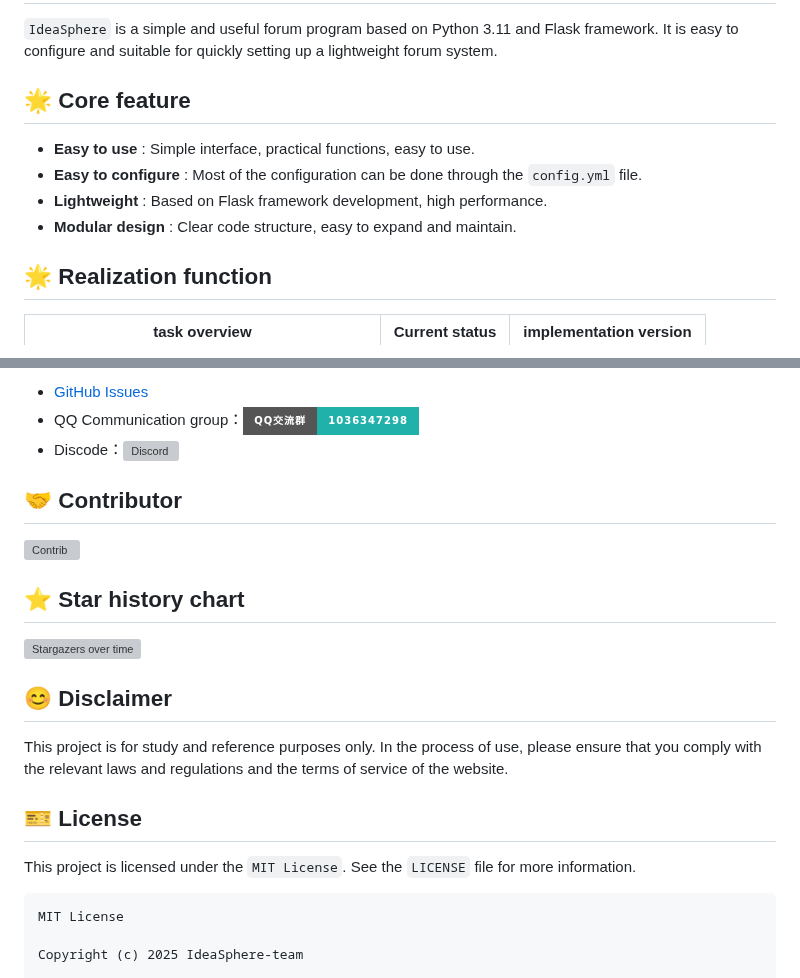
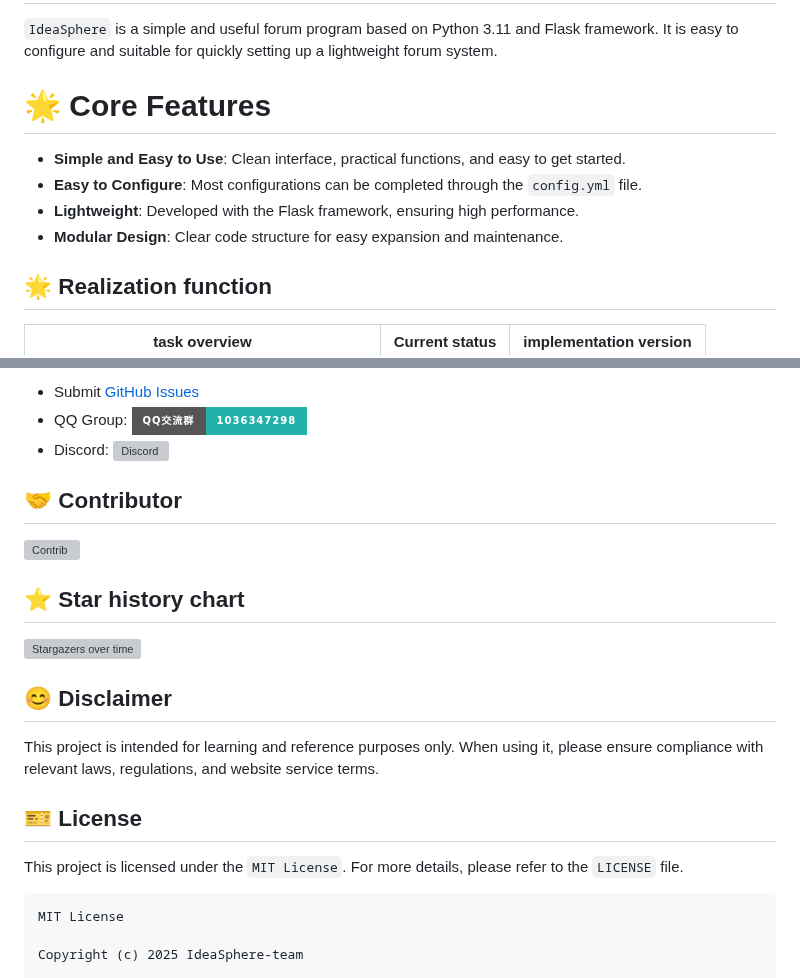
Before and after one commit to virgil698/IdeaSphere, a Markdown page: README-en.md, 2 parts joined by grey strips. GitHub-like rendering; badges without logos; grey boxes are pictures that could not be loaded.

````diff
--- a/README-en.md
+++ b/README-en.md
@@ -29,12 +29,12 @@
 
 `IdeaSphere` is a simple and useful forum program based on Python 3.11 and Flask framework. It is easy to configure and suitable for quickly setting up a lightweight forum system.
 
-## 🌟 Core feature
+# 🌟 Core Features
 
-- **Easy to use** : Simple interface, practical functions, easy to use.
-- **Easy to configure** : Most of the configuration can be done through the `config.yml` file.
-- **Lightweight** : Based on Flask framework development, high performance.
-- **Modular design** : Clear code structure, easy to expand and maintain.
+- **Simple and Easy to Use**: Clean interface, practical functions, and easy to get started.
+- **Easy to Configure**: Most configurations can be completed through the `config.yml` file.
+- **Lightweight**: Developed with the Flask framework, ensuring high performance.
+- **Modular Design**: Clear code structure for easy expansion and maintenance.
 
 ## 🌟 Realization function
 
@@ -150,7 +150,7 @@ If you have any questions or suggestions, you can contact us at:
 
-- [GitHub Issues](https://github.com/IdeaSphere-team/IdeaSphere/issues/new/choose)
-- QQ Communication group：[![QQ](https://img.shields.io/badge/QQ%E4%BA%A4%E6%B5%81%E7%BE%A4-1036347298-20B2AA?style=for-the-badge)](http://qm.qq.com/cgi-bin/qm/qr?_wv=1027&k=0S7iEPBCDpSWgvzARFqxM_zyIlnQ2-km&authKey=AiX0JpNVU8d%2BIjMocMxVhE0OcxbdOaQAt1wnnekYg%2BYQ0GZfOy3KXuSFTBZ2pDD2&noverify=0&group_code=1036347298)
-- Discode：[![Discord](https://img.shields.io/discord/1349304044723765258?style=for-the-badge&logo=discord)](https://discord.gg/eyn9GC88XP)
+- Submit [GitHub Issues](https://github.com/IdeaSphere-team/IdeaSphere/issues/new/choose  )
+- QQ Group: [![QQ](https://img.shields.io/badge/QQ%E4%BA%A4%E6%B5%81%E7%BE%A4-1036347298-20B2AA?style=for-the-badge  )](http://qm.qq.com/cgi-bin/qm/qr?_wv=1027&k=0S7iEPBCDpSWgvzARFqxM_zyIlnQ2-km&authKey=AiX0JpNVU8d%2BIjMocMxVhE0OcxbdOaQAt1wnnekYg%2BYQ0GZfOy3KXuSFTBZ2pDD2&noverify=0&group_code=1036347298  )
+- Discord: [![Discord](https://img.shields.io/discord/1349304044723765258?style=for-the-badge&logo=discord  )](https://discord.gg/eyn9GC88XP  )
 
 ## 🤝 Contributor
 
@@ -162,11 +162,11 @@ If you have any questions or suggestions, you can contact us at:
 
 ## 😊 Disclaimer
 
-This project is for study and reference purposes only. In the process of use, please ensure that you comply with the relevant laws and regulations and the terms of service of the website.
+This project is intended for learning and reference purposes only. When using it, please ensure compliance with relevant laws, regulations, and website service terms.
 
 ## 🎫 License
 
-This project is licensed under the `MIT License`. See the `LICENSE` file for more information.
+This project is licensed under the `MIT License`. For more details, please refer to the `LICENSE` file.
 
 ```
 MIT License
````
Also changed, not shown: other parts of README-en.md (+30 -31 lines).
